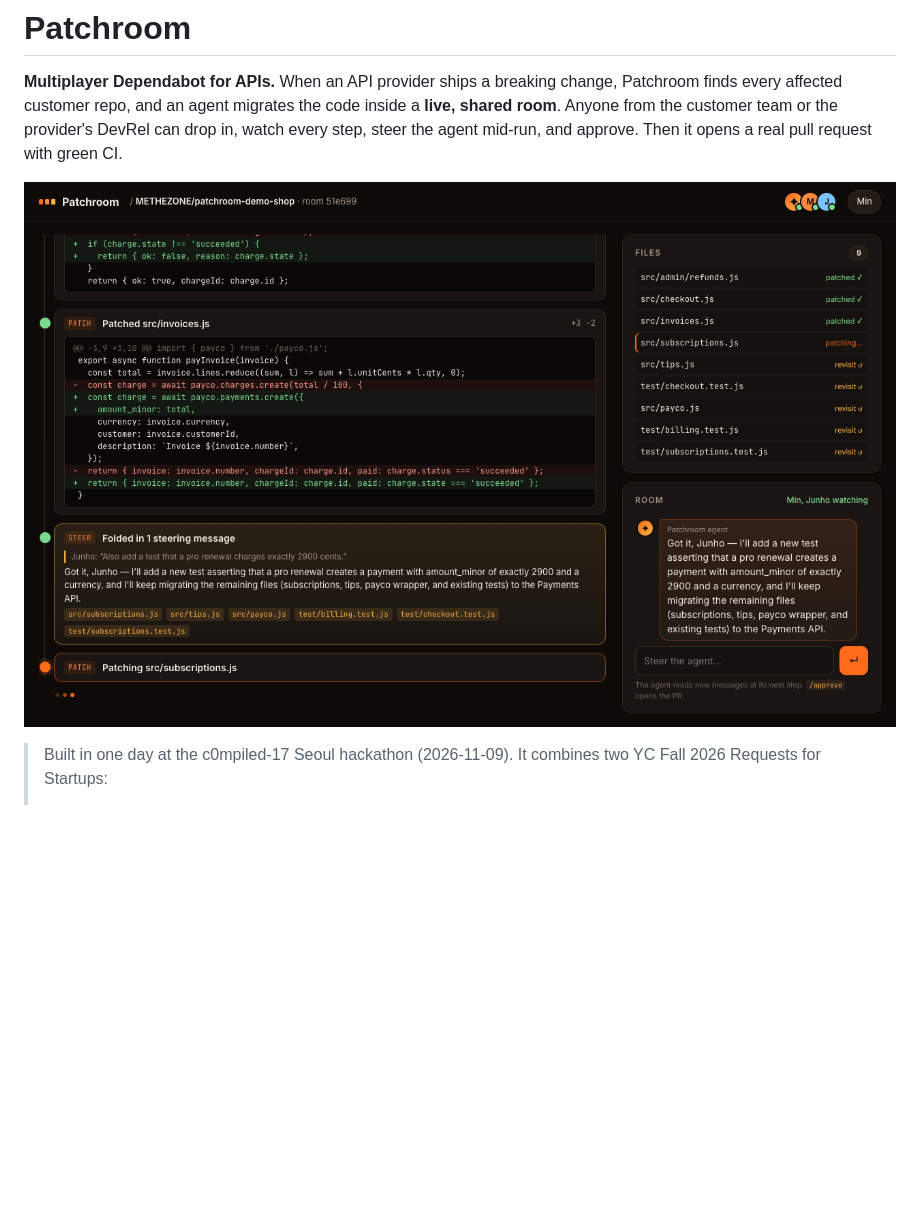
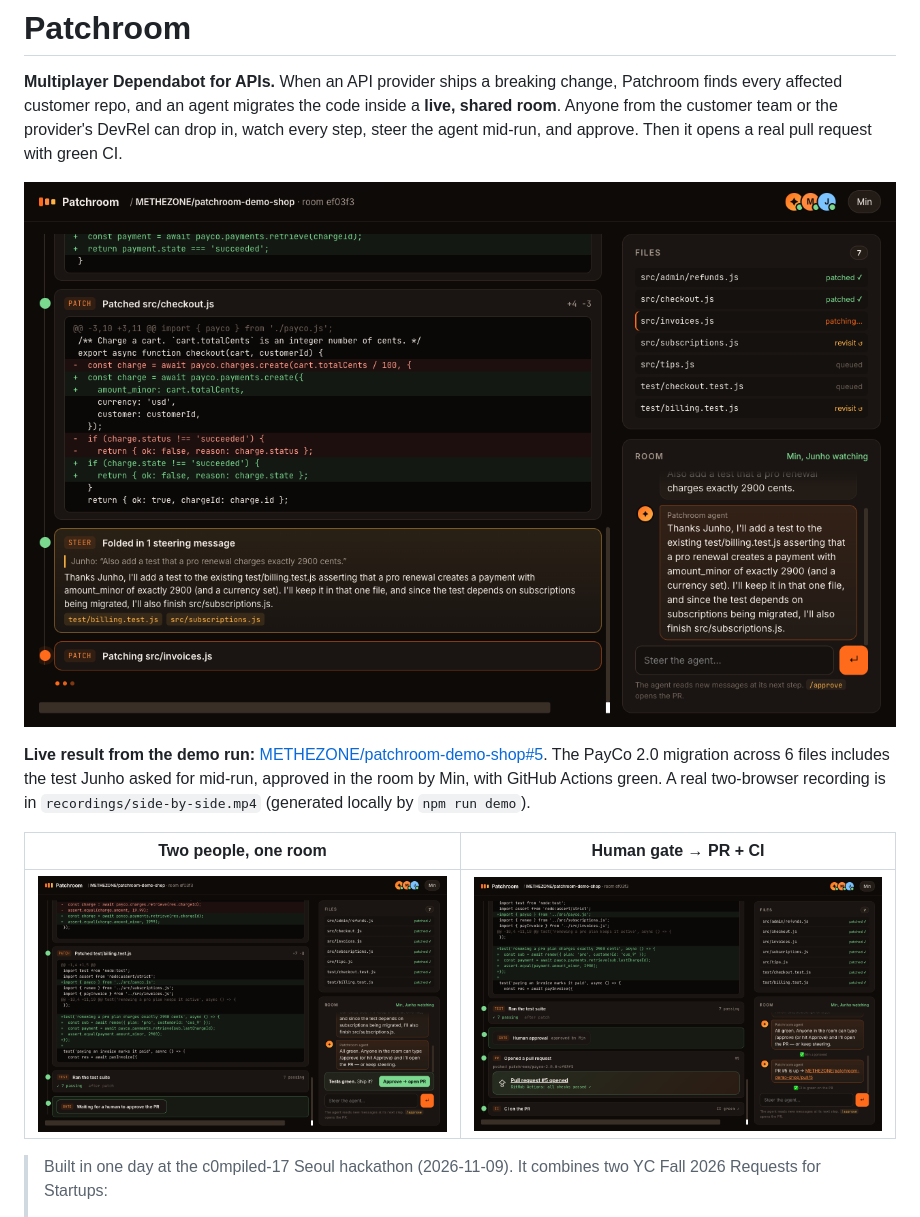
Before and after one commit to METHEZONE/patchroom, a Markdown page: README.md, the part around the change. Drawn GitHub-style; pictures changed too: docs/gate.png, docs/pr.png, docs/steering.png; blank space fills up the shorter version.

```diff
--- a/README.md
+++ b/README.md
@@ -3,6 +3,12 @@
 **Multiplayer Dependabot for APIs.** When an API provider ships a breaking change, Patchroom finds every affected customer repo, and an agent migrates the code inside a **live, shared room**. Anyone from the customer team or the provider's DevRel can drop in, watch every step, steer the agent mid-run, and approve. Then it opens a real pull request with green CI.
 
 ![Patchroom room: agent timeline, live diffs, two people steering](docs/steering.png)
+
+**Live result from the demo run:** [METHEZONE/patchroom-demo-shop#5](https://github.com/METHEZONE/patchroom-demo-shop/pull/5). The PayCo 2.0 migration across 6 files includes the test Junho asked for mid-run, approved in the room by Min, with GitHub Actions green. A real two-browser recording is in `recordings/side-by-side.mp4` (generated locally by `npm run demo`).
+
+| Two people, one room | Human gate → PR + CI |
+|---|---|
+| ![](docs/gate.png) | ![](docs/pr.png) |
 
 > Built in one day at the c0mpiled-17 Seoul hackathon (2026-11-09). It combines two YC Fall 2026 Requests for Startups:
 > - **[Self-Maintaining APIs](https://www.ycombinator.com/rfs)** (Harsha Gaddipati): "Dependabot for APIs". When Stripe ships a breaking change, an agent fixes every customer's code and opens the PR.
```
Also changed, not shown: DEMO.md (added, +61 -0 lines), docs/lobby.png, docs/pr-junho.png, 5 other files.
